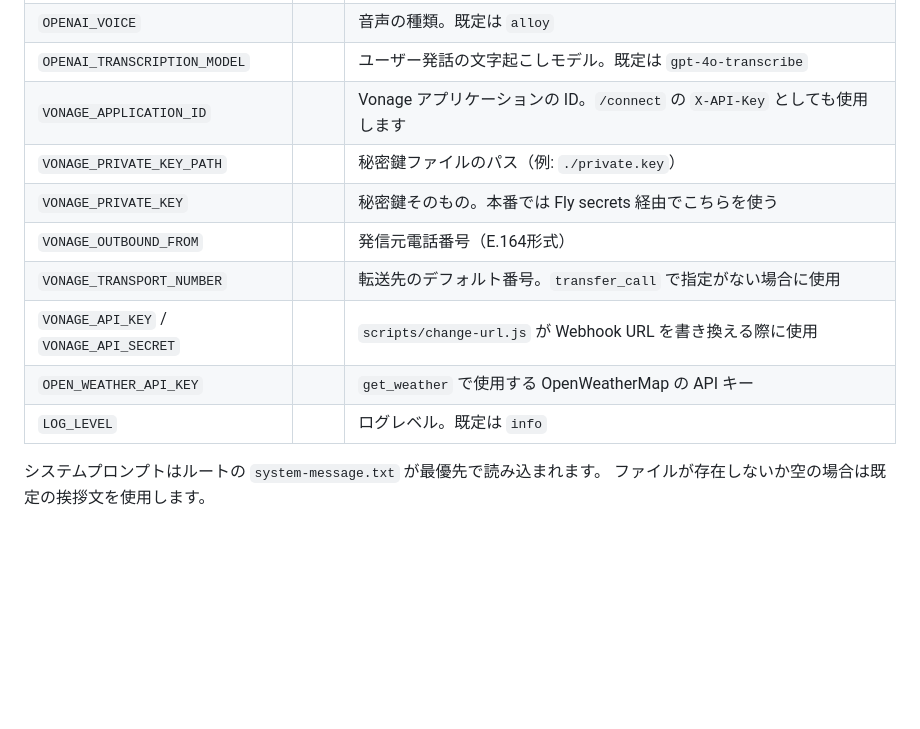
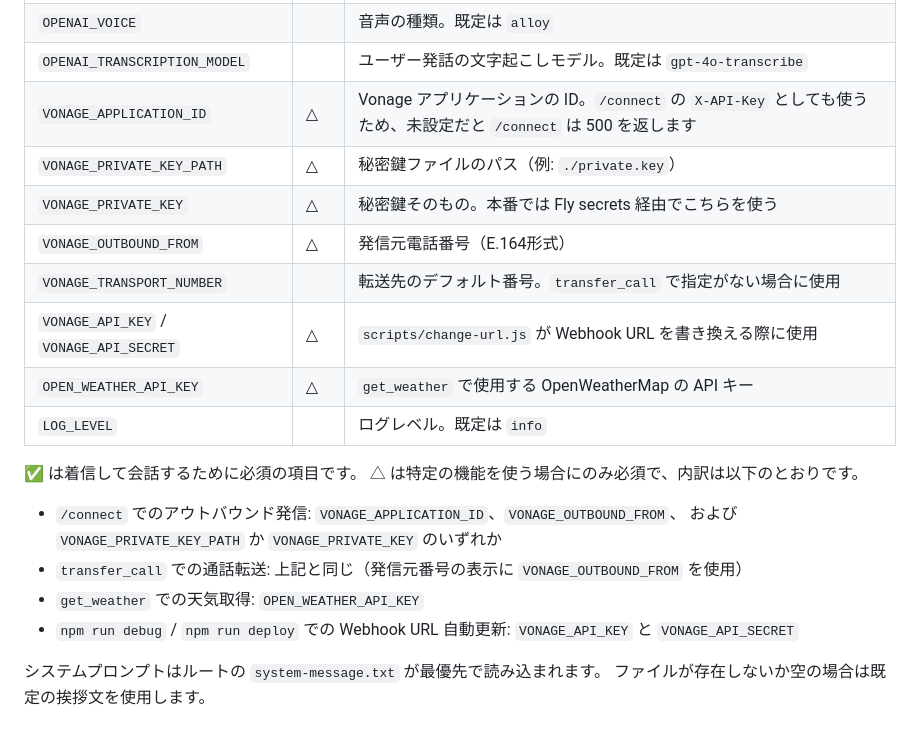
Before and after one commit to mobilebiz/websocket-openai, a Markdown page: README.md, the part around the change. Drawn GitHub-style; blank space fills up the shorter version.

Commit message:
docs: 環境変数の必須条件を正確にする
CodeRabbit の指摘への対応。VONAGE_APPLICATION_ID は /connect の X-API-Key と
JWT 生成に使うため、未設定だと /connect が 500 を返す。必須欄が空欄だと任意に見えるため、
機能ごとの必須条件を △ とその内訳で明示した。

Co-Authored-By: Claude Opus 5 (1M context) <noreply@anthropic.com>
Claude-Session: https://claude.ai/code/session_01TrVoCnKyBn7Vy915zmCbrU

```diff
--- a/README.md
+++ b/README.md
@@ -93,14 +93,23 @@ cp .env.example .env
 `OPENAI_MODEL` | ✅ | Realtime 対応モデル。既定は `gpt-realtime`
 `OPENAI_VOICE` | | 音声の種類。既定は `alloy`
 `OPENAI_TRANSCRIPTION_MODEL` | | ユーザー発話の文字起こしモデル。既定は `gpt-4o-transcribe`
-`VONAGE_APPLICATION_ID` | | Vonage アプリケーションの ID。`/connect` の `X-API-Key` としても使用します
-`VONAGE_PRIVATE_KEY_PATH` | | 秘密鍵ファイルのパス（例: `./private.key`）
-`VONAGE_PRIVATE_KEY` | | 秘密鍵そのもの。本番では Fly secrets 経由でこちらを使う
-`VONAGE_OUTBOUND_FROM` | | 発信元電話番号（E.164形式）
+`VONAGE_APPLICATION_ID` | △ | Vonage アプリケーションの ID。`/connect` の `X-API-Key` としても使うため、未設定だと `/connect` は 500 を返します
+`VONAGE_PRIVATE_KEY_PATH` | △ | 秘密鍵ファイルのパス（例: `./private.key`）
+`VONAGE_PRIVATE_KEY` | △ | 秘密鍵そのもの。本番では Fly secrets 経由でこちらを使う
+`VONAGE_OUTBOUND_FROM` | △ | 発信元電話番号（E.164形式）
 `VONAGE_TRANSPORT_NUMBER` | | 転送先のデフォルト番号。`transfer_call` で指定がない場合に使用
-`VONAGE_API_KEY` / `VONAGE_API_SECRET` | | `scripts/change-url.js` が Webhook URL を書き換える際に使用
-`OPEN_WEATHER_API_KEY` | | `get_weather` で使用する OpenWeatherMap の API キー
+`VONAGE_API_KEY` / `VONAGE_API_SECRET` | △ | `scripts/change-url.js` が Webhook URL を書き換える際に使用
+`OPEN_WEATHER_API_KEY` | △ | `get_weather` で使用する OpenWeatherMap の API キー
 `LOG_LEVEL` | | ログレベル。既定は `info`
+
+✅ は着信して会話するために必須の項目です。
+△ は特定の機能を使う場合にのみ必須で、内訳は以下のとおりです。
+
+- `/connect` でのアウトバウンド発信: `VONAGE_APPLICATION_ID`、`VONAGE_OUTBOUND_FROM`、
+  および `VONAGE_PRIVATE_KEY_PATH` か `VONAGE_PRIVATE_KEY` のいずれか
+- `transfer_call` での通話転送: 上記と同じ（発信元番号の表示に `VONAGE_OUTBOUND_FROM` を使用）
+- `get_weather` での天気取得: `OPEN_WEATHER_API_KEY`
+- `npm run debug` / `npm run deploy` での Webhook URL 自動更新: `VONAGE_API_KEY` と `VONAGE_API_SECRET`
 
 システムプロンプトはルートの `system-message.txt` が最優先で読み込まれます。
 ファイルが存在しないか空の場合は既定の挨拶文を使用します。
```
